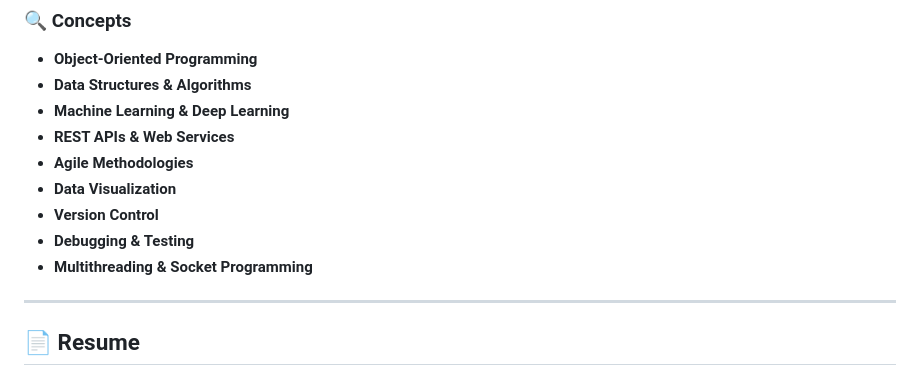
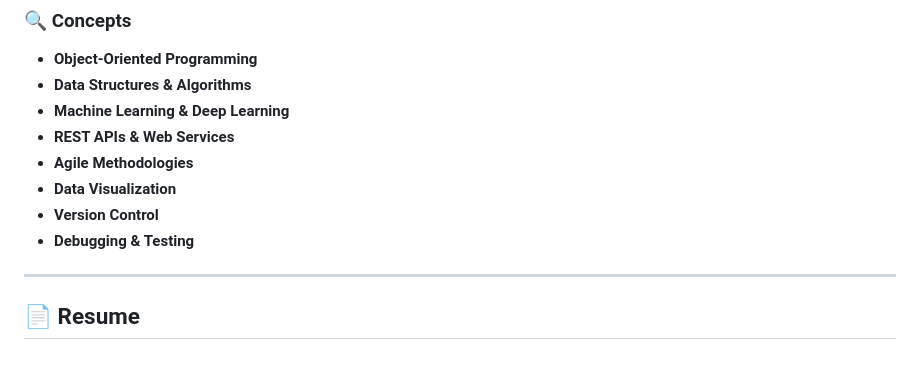
Before and after one commit to Sanyam-G/Sanyam-G, a Markdown page: README.md, the part around the change. Drawn GitHub-style.

```diff
--- a/README.md
+++ b/README.md
@@ -77,7 +77,6 @@ A dynamic digital sticky note board built with HTML/CSS/JavaScript.
 - **Data Visualization**
 - **Version Control**
 - **Debugging & Testing**
-- **Multithreading & Socket Programming**
 
 ---
 
```
